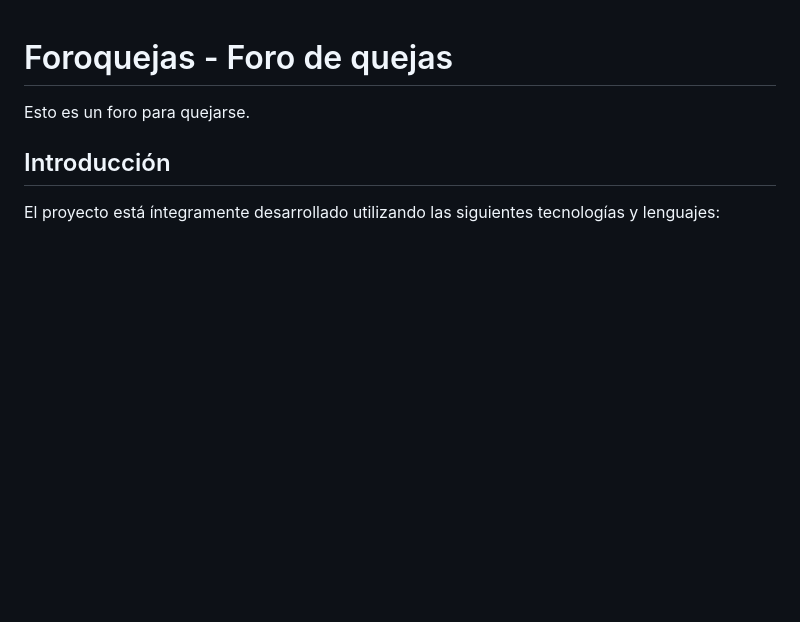
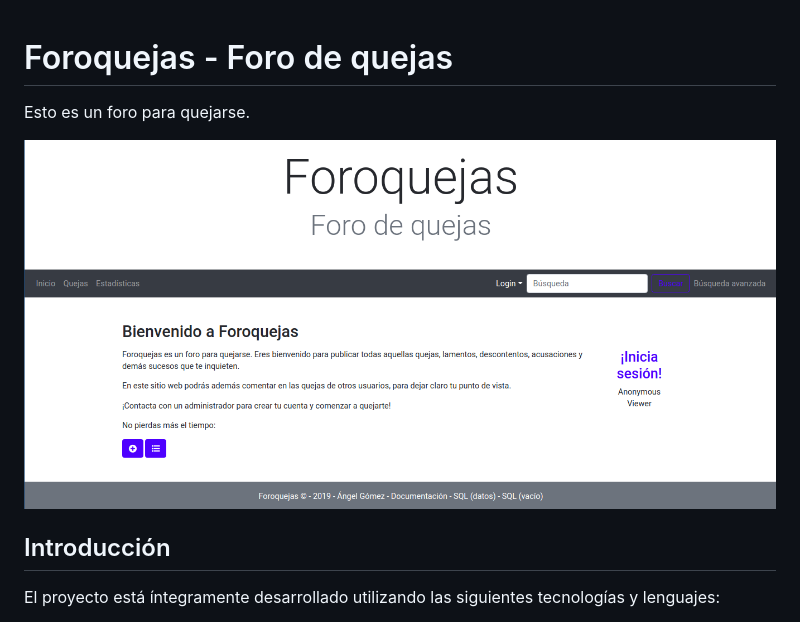
Before and after one commit to harvestcore/foroquejas, a Markdown page: README.md, the part around the change. Rendered like a GitHub page; pictures changed too: mdimg/foro.png (added); blank space fills up the shorter version.

Commit message:
add foto fq

```diff
--- a/README.md
+++ b/README.md
@@ -1,6 +1,8 @@
 # Foroquejas - Foro de quejas
 
 Esto es un foro para quejarse.
+
+![](mdimg/foro.png)
 
 
 ## Introducción
```
